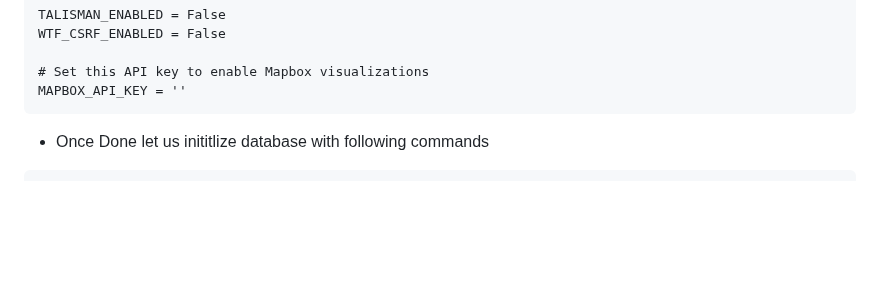
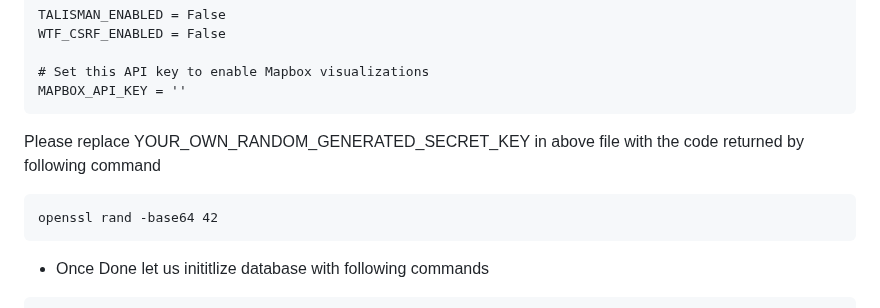
Before and after one commit to shantanukhond/YT-Assets, a Markdown page: Superset/installation/README.md, the part around the change. Drawn GitHub-style; blank space fills up the shorter version.

````diff
--- a/Superset/installation/README.md
+++ b/Superset/installation/README.md
@@ -63,6 +63,12 @@ WTF_CSRF_ENABLED = False
 
 # Set this API key to enable Mapbox visualizations
 MAPBOX_API_KEY = ''
+```
+
+Please replace YOUR_OWN_RANDOM_GENERATED_SECRET_KEY in above file with the code returned by following command
+
+```
+openssl rand -base64 42
 ```
 
 * Once Done let us inititlize database with following commands
````
